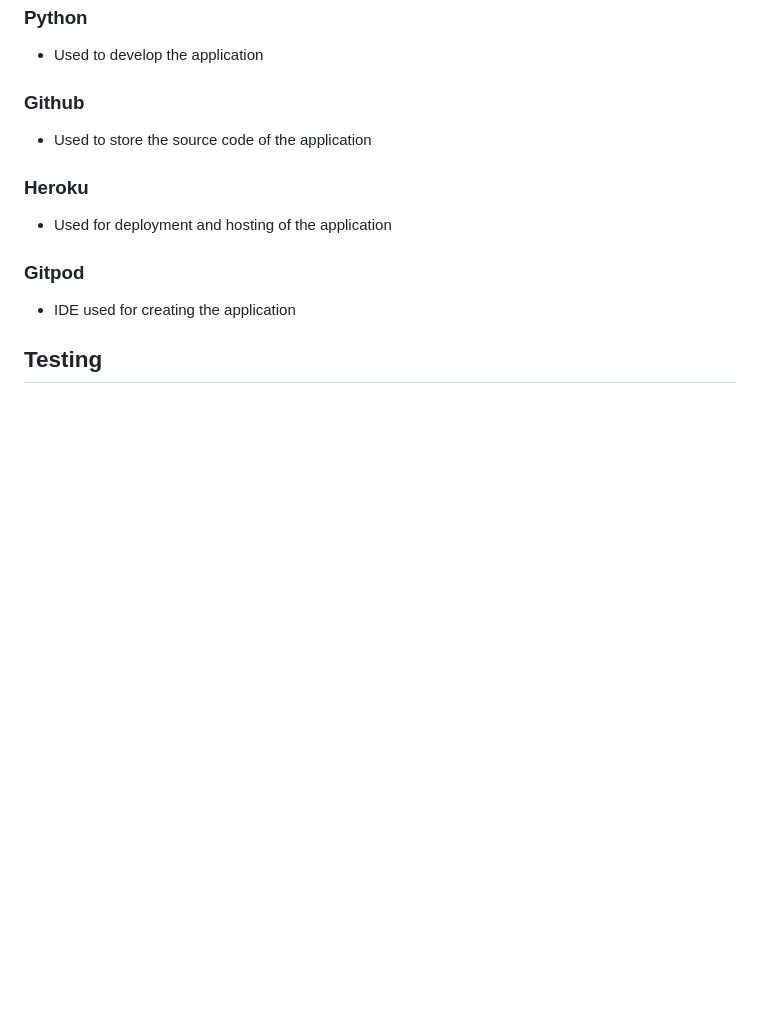
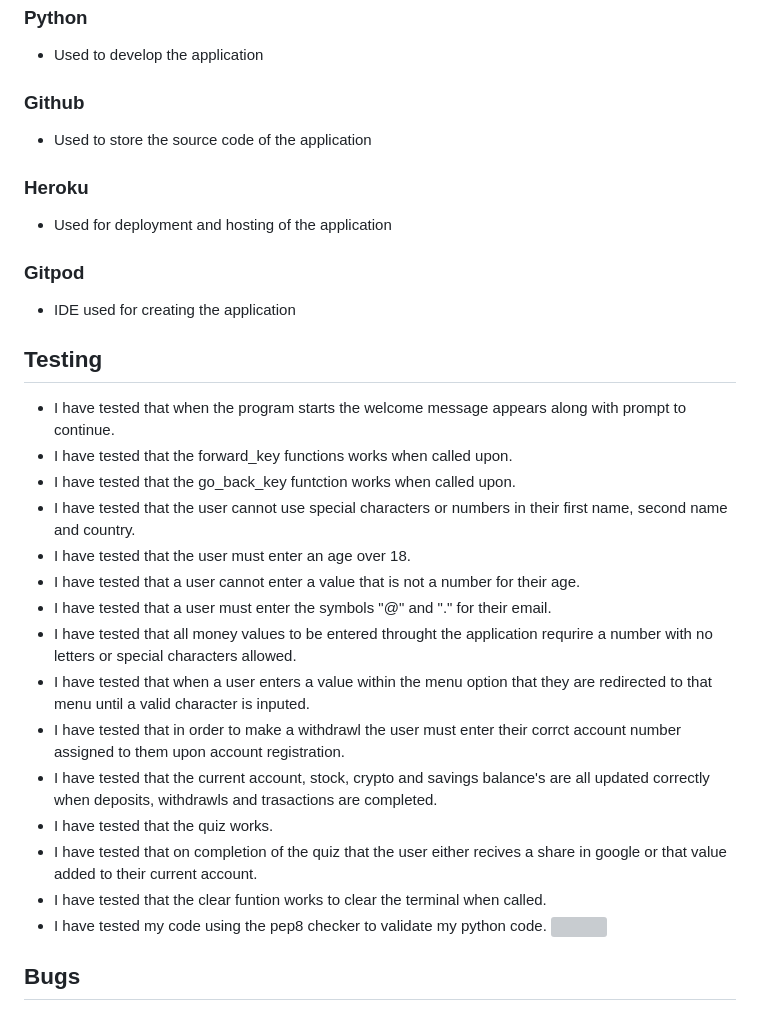
Before and after one commit to DiarmuidSheeran/bank-system, a Markdown page: README.md, the part around the change. GitHub-like rendering; blank space fills up the shorter version; grey boxes are pictures that could not be loaded.

Commit message:
Add testing section to readme

```diff
--- a/README.md
+++ b/README.md
@@ -125,3 +125,21 @@ The account number can always be found in user info section.<br>
 * IDE used for creating the application
 
 ## Testing
+* I have tested that when the program starts the welcome message appears along with prompt to continue.
+* I have tested that the forward_key functions works when called upon.
+* I have tested that the go_back_key funtction works when called upon.
+* I have tested that the user cannot use special characters or numbers in their first name, second name and country.
+* I have tested that the user must enter an age over 18.
+* I have tested that a user cannot enter a value that is not a number for their age.
+* I have tested that a user must enter the symbols "@" and "." for their email.
+* I have tested that all money values to be entered throught the application requrire a number with no letters or special characters allowed.
+* I have tested that when a user enters a value within the menu option that they are redirected to that menu until a valid character is inputed.
+* I have tested that in order to make a withdrawl the user must enter their corrct account number assigned to them upon account registration.
+* I have tested that the current account, stock, crypto and savings balance's are all updated correctly when deposits, withdrawls and trasactions are completed.
+* I have tested that the quiz works.
+* I have tested that on completion of the quiz that the user either recives a share in google or that value added to their current account.
+* I have tested that the clear funtion works to clear the terminal when called.
+* I have tested my code using the pep8 checker to validate my python code.
+![](documentation/.jpg)
+
+## Bugs
```
